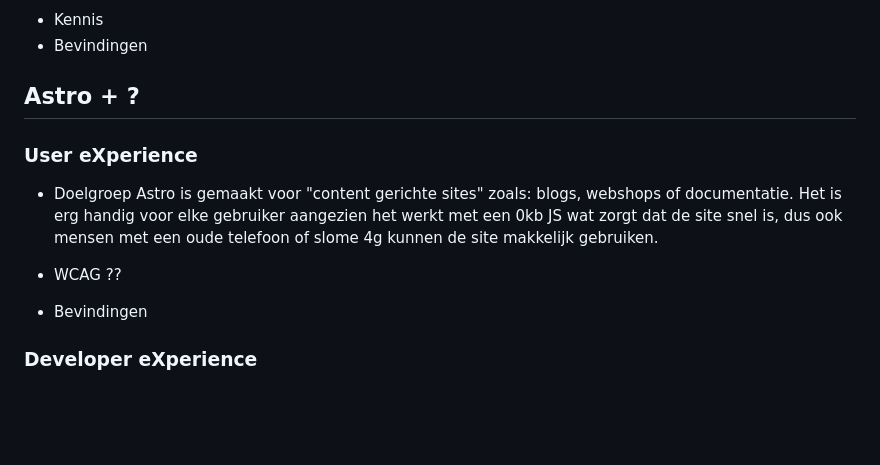
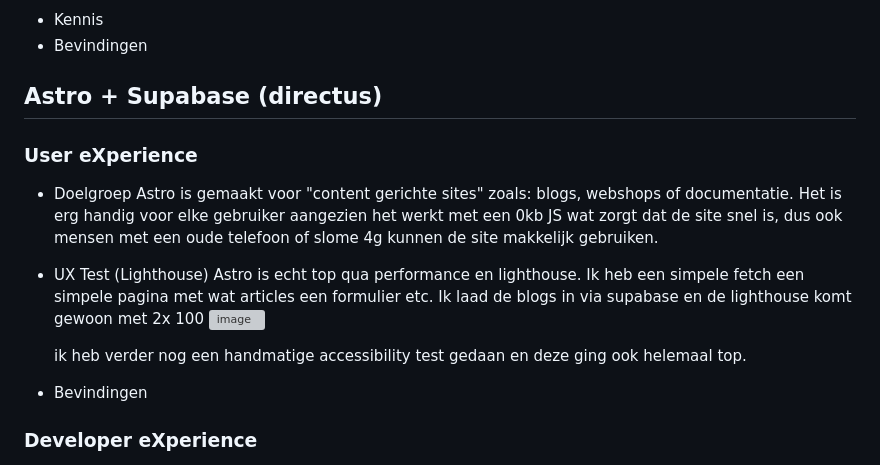
Before and after one commit to Matthijs217/frameworks-ontdekken, a Markdown page: README.md, the part around the change. GitHub-like rendering; blank space fills up the shorter version; grey boxes are pictures that could not be loaded.

Commit message:
Enhance README with Astro and Supabase details
Updated README to include Supabase in Astro section and added performance insights.

```diff
--- a/README.md
+++ b/README.md
@@ -35,14 +35,18 @@ https://github.com/Matthijs217/11ty
 - Kennis <!-- Kunnen ze makkelijk omgaan met de CMS of hebben ze kennis nodig over frontend.  -->
 - Bevindingen <!-- -->
 
-## Astro + ?
+## Astro + Supabase (directus)
 
 ### User eXperience
 - Doelgroep <!-- Wie zijn de gebruikers, wat voor apparaten, snel internet of niet? Daarna -> wat voor type site deze stack genereert (bijv zwaar op 3d animatie of veel javascript?)  -->
   Astro is gemaakt voor "content gerichte sites" zoals: blogs, webshops of documentatie. Het is erg handig voor elke gebruiker aangezien het werkt met een 0kb JS wat zorgt dat de site snel is, dus ook mensen met een oude telefoon of slome 4g kunnen de site makkelijk gebruiken.
 
-- WCAG <!-- WCAG test, device gewoon alles.  -->
-  ??
+- UX Test (Lighthouse)
+  Astro is echt top qua performance en lighthouse. Ik heb een simpele fetch een simpele pagina met wat articles een formulier etc. Ik laad de blogs in via supabase en de lighthouse komt gewoon met 2x 100
+  <img width="888" height="726" alt="image" src="https://github.com/user-attachments/assets/a149a0db-ed00-4050-8505-8442d1069a42" />
+
+  ik heb verder nog een handmatige accessibility test gedaan en deze ging ook helemaal top.
+
 
 - Bevindingen <!-- Wat valt er op... -->
 
```
